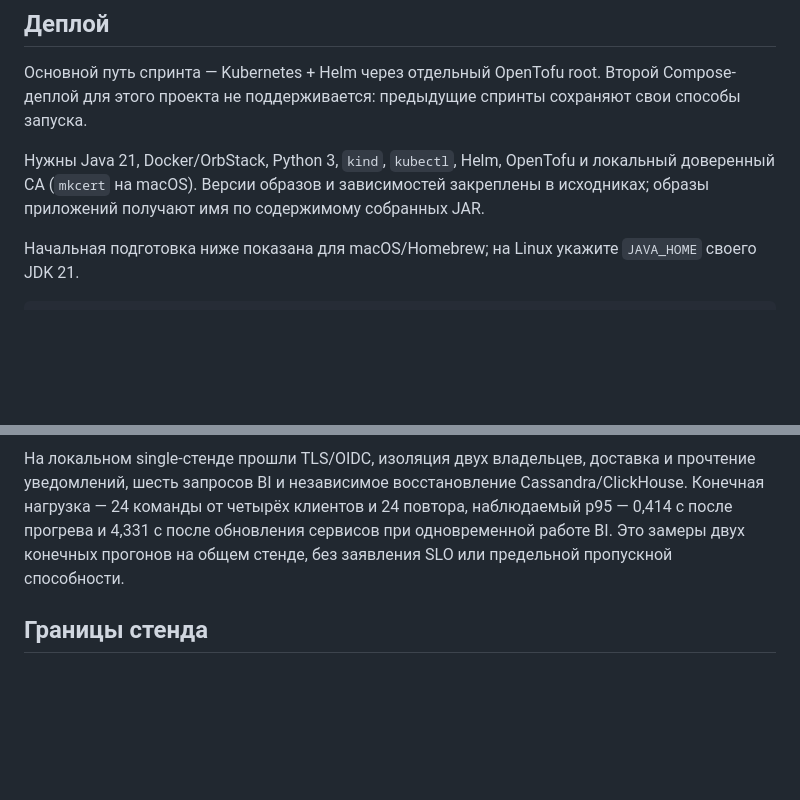
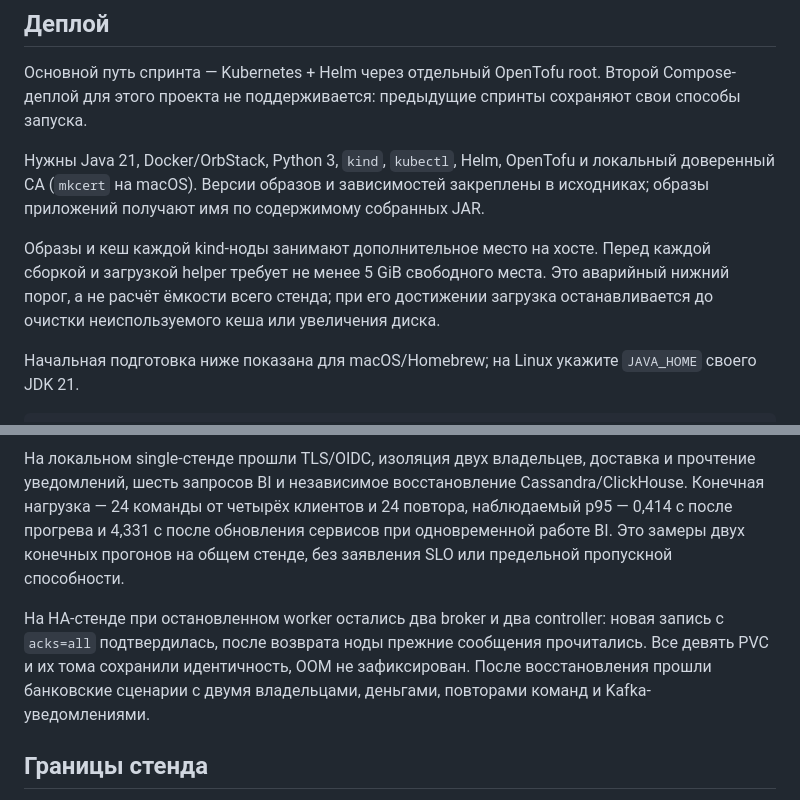
Before and after one commit to principalwater/java-engineering-course, a Markdown page: projects/sprint10-kafka/README.md, 2 parts joined by grey strips. Drawn GitHub-style; blank space fills up the shorter version.

Commit message:
SPRINT-10: document verified Kafka quorum recovery

````diff
--- a/projects/sprint10-kafka/README.md
+++ b/projects/sprint10-kafka/README.md
@@ -140,6 +140,8 @@ BI-пользователь ClickHouse читает только три меся
 
 Нужны Java 21, Docker/OrbStack, Python 3, `kind`, `kubectl`, Helm, OpenTofu и локальный доверенный CA (`mkcert` на macOS). Версии образов и зависимостей закреплены в исходниках; образы приложений получают имя по содержимому собранных JAR.
 
+Образы и кеш каждой kind-ноды занимают дополнительное место на хосте. Перед каждой сборкой и загрузкой helper требует не менее 5 GiB свободного места. Это аварийный нижний порог, а не расчёт ёмкости всего стенда; при его достижении загрузка останавливается до очистки неиспользуемого кеша или увеличения диска.
+
 Начальная подготовка ниже показана для macOS/Homebrew; на Linux укажите `JAVA_HOME` своего JDK 21.
 
 ```bash
@@ -253,6 +255,8 @@ Runtime-проверка проходит через HTTPS, Keycloak, Front/Gate
 
 На локальном single-стенде прошли TLS/OIDC, изоляция двух владельцев, доставка и прочтение уведомлений, шесть запросов BI и независимое восстановление Cassandra/ClickHouse. Конечная нагрузка — 24 команды от четырёх клиентов и 24 повтора, наблюдаемый p95 — 0,414 с после прогрева и 4,331 с после обновления сервисов при одновременной работе BI. Это замеры двух конечных прогонов на общем стенде, без заявления SLO или предельной пропускной способности.
 
+На HA-стенде при остановленном worker остались два broker и два controller: новая запись с `acks=all` подтвердилась, после возврата ноды прежние сообщения прочитались. Все девять PVC и их тома сохранили идентичность, OOM не зафиксирован. После восстановления прошли банковские сценарии с двумя владельцами, деньгами, повторами команд и Kafka-уведомлениями.
+
 ## Границы стенда
 
 - События доставляются как минимум один раз; единая транзакция PostgreSQL и Kafka не заявляется.
````
